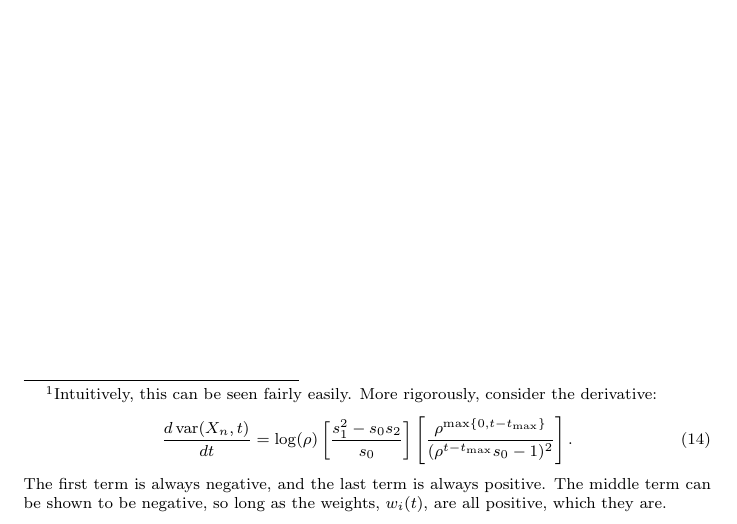
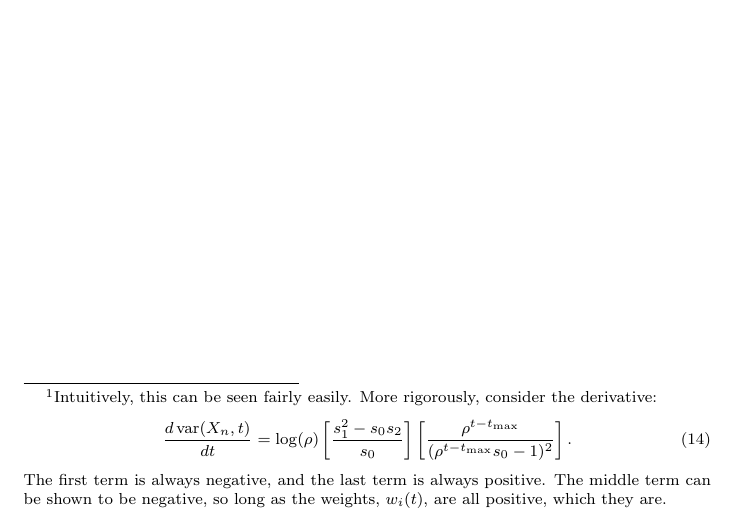
Before and after one commit to StefanKarpinski/edma, a LaTeX document (edma.tex): part of page 3 of 3, cut so that both start at the same text. Compiled offline with pdfLaTeX.

Commit message:
Fixed error in footnote.

```diff
--- a/edma.tex
+++ b/edma.tex
@@ -81,7 +81,7 @@ From these expressions, we can see that in the absence of new data points, as ti
 \frac{d \var(X_n,t)}{d t} =
 	\log(\rho)
 	\left[ \frac{s_1^2 - s_0 s_2}{s_0} \right]
-	\left[ \frac{\rho^{\max\{0,t-\tmax\}}}{(\rho^{t-\tmax} s_0 - 1)^2} \right].
+	\left[ \frac{\rho^{t-\tmax}}{(\rho^{t-\tmax} s_0 - 1)^2} \right].
 \end{align}
 The first term is always negative, and the last term is always positive. The middle term can be shown to be negative, so long as the weights, $w_i(t)$, are all positive, which they are.
 }
```
